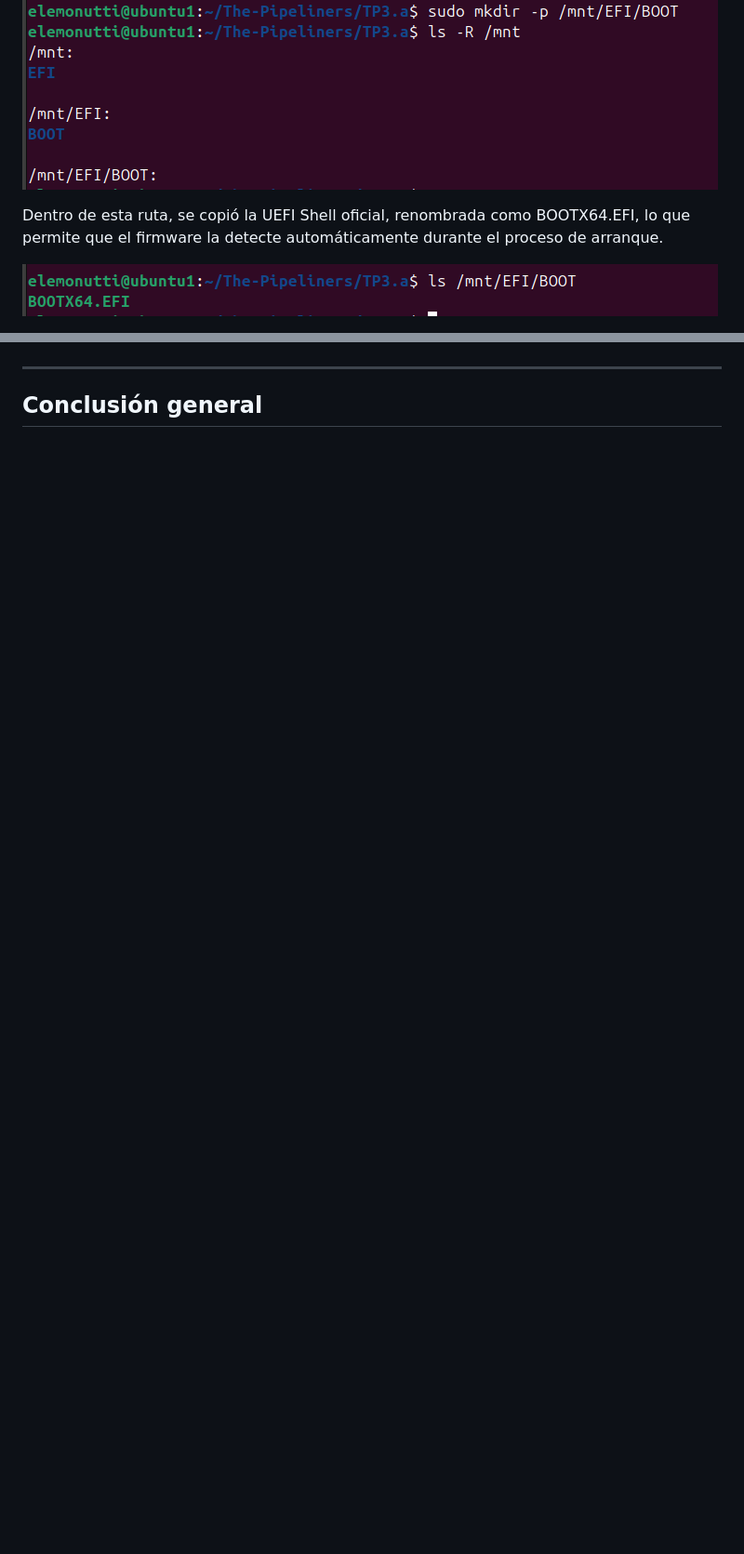
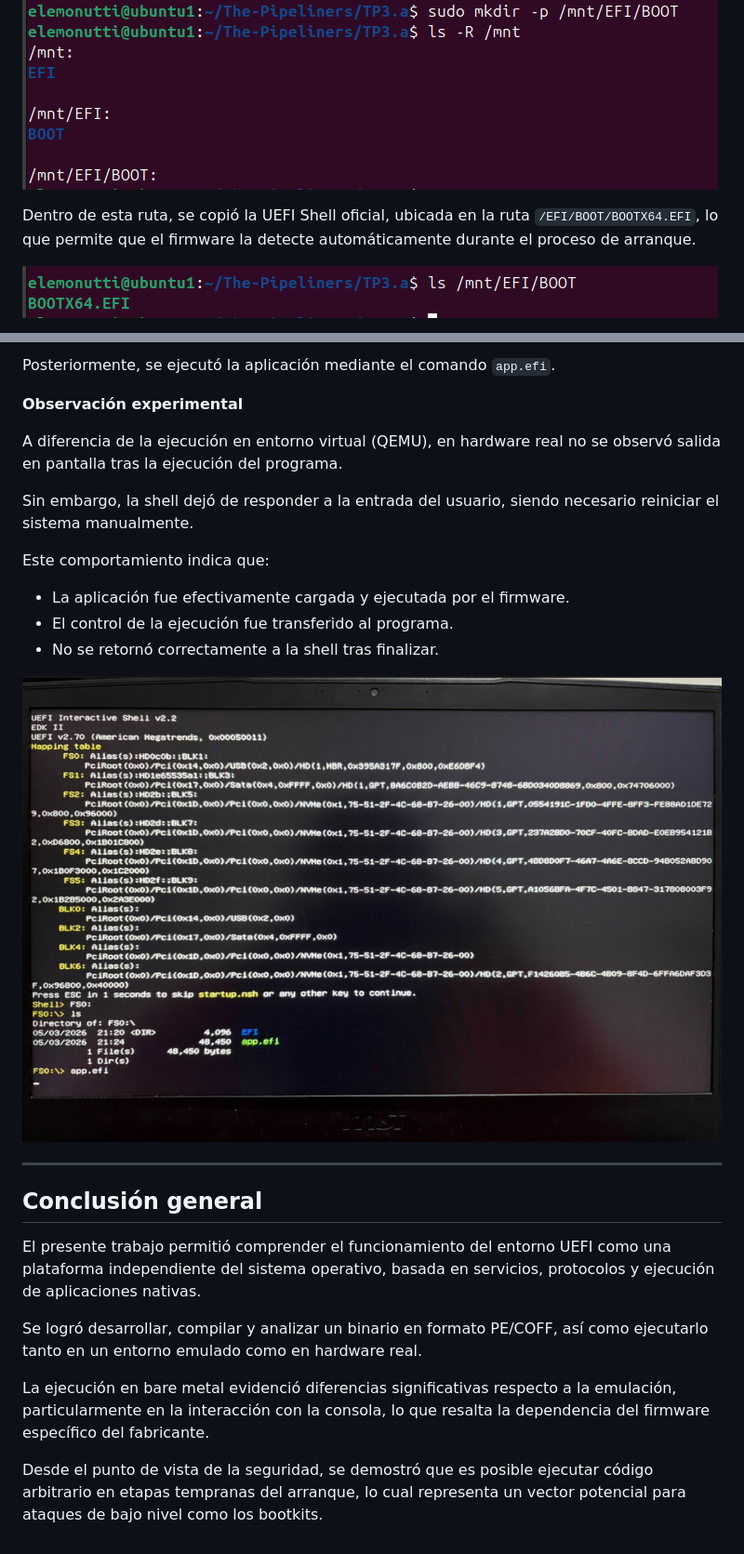
Before and after one commit to SantiagoAlasia/The-Pipeliners, a Markdown page: TP3.a/README.md, 2 parts joined by grey strips. Shown at 93% size. Drawn GitHub-style; pictures changed too: TP3.a/img/Cap21.png (added); blank space fills up the shorter version.

```diff
--- a/TP3.a/README.md
+++ b/TP3.a/README.md
@@ -163,7 +168,7 @@ A continuación, se montó el dispositivo y se creó la estructura de directorio
 
 ![alt text](img/Cap14.png)
 
-Dentro de esta ruta, se copió la UEFI Shell oficial, renombrada como BOOTX64.EFI, lo que permite que el firmware la detecte automáticamente durante el proceso de arranque.
+Dentro de esta ruta, se copió la UEFI Shell oficial, ubicada en la ruta `/EFI/BOOT/BOOTX64.EFI`, lo que permite que el firmware la detecte automáticamente durante el proceso de arranque.
 
 ![alt text](img/Cap15.png)
 
@@ -182,4 +212,27 @@ Finalmente, se sincronizaron los cambios y se desmontó el dispositivo de forma
+Posteriormente, se ejecutó la aplicación mediante el comando `app.efi`.
+
+**Observación experimental**
+
+A diferencia de la ejecución en entorno virtual (QEMU), en hardware real no se observó salida en pantalla tras la ejecución del programa.
+
+Sin embargo, la shell dejó de responder a la entrada del usuario, siendo necesario reiniciar el sistema manualmente.
+
+Este comportamiento indica que:
+
+- La aplicación fue efectivamente cargada y ejecutada por el firmware.
+- El control de la ejecución fue transferido al programa.
+- No se retornó correctamente a la shell tras finalizar.
+
+![alt text](img/Cap21.png)
 
 ---
 
 ## Conclusión general
+
+El presente trabajo permitió comprender el funcionamiento del entorno UEFI como una plataforma independiente del sistema operativo, basada en servicios, protocolos y ejecución de aplicaciones nativas.
+
+Se logró desarrollar, compilar y analizar un binario en formato PE/COFF, así como ejecutarlo tanto en un entorno emulado como en hardware real.
+
+La ejecución en bare metal evidenció diferencias significativas respecto a la emulación, particularmente en la interacción con la consola, lo que resalta la dependencia del firmware específico del fabricante.
+
+Desde el punto de vista de la seguridad, se demostró que es posible ejecutar código arbitrario en etapas tempranas del arranque, lo cual representa un vector potencial para ataques de bajo nivel como los bootkits.
```
Also changed, not shown: other parts of TP3.a/README.md (+30 -0 lines), TP3.a/img/Cap17.png (added), TP3.a/img/Cap18.png (added), TP3.a/img/Cap19.png (added), TP3.a/img/Cap20.png (added).
